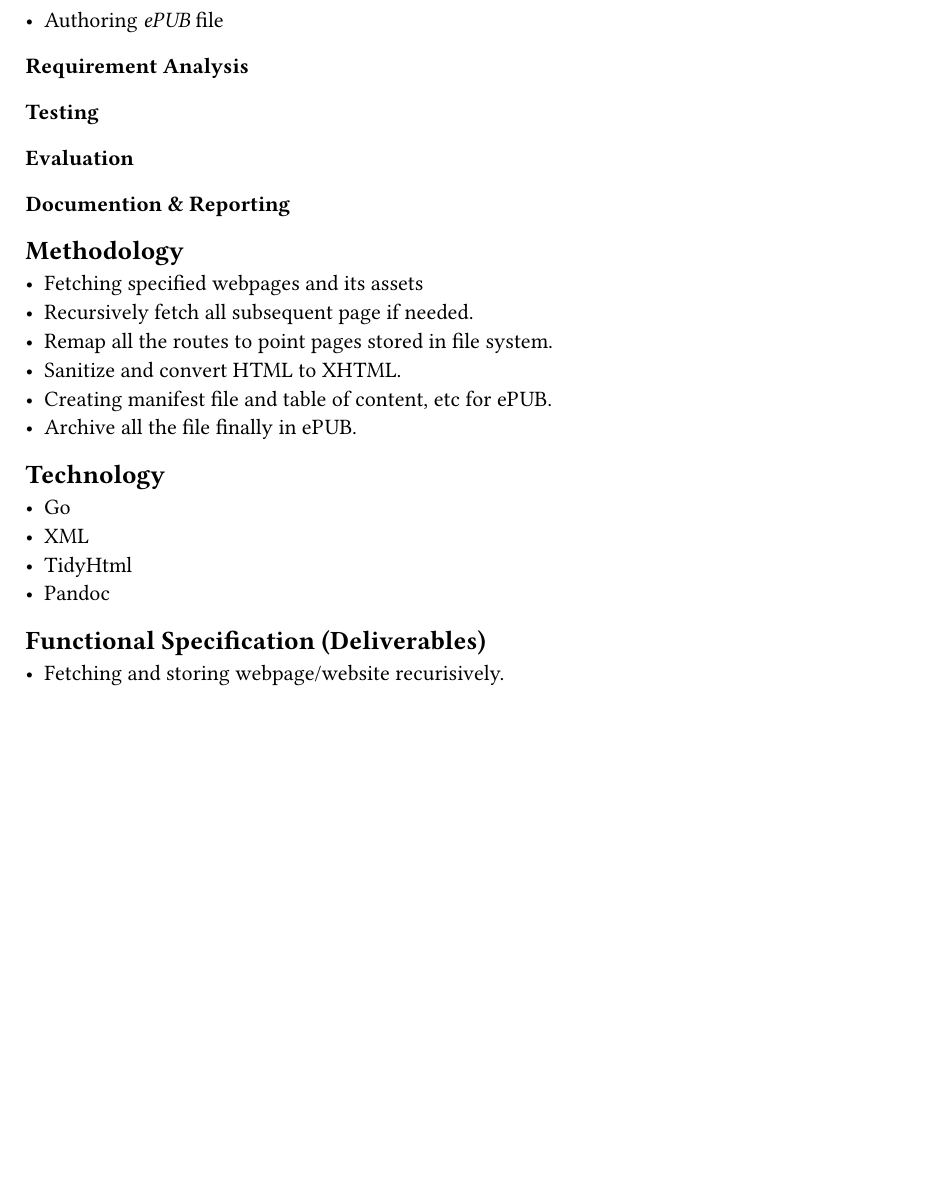
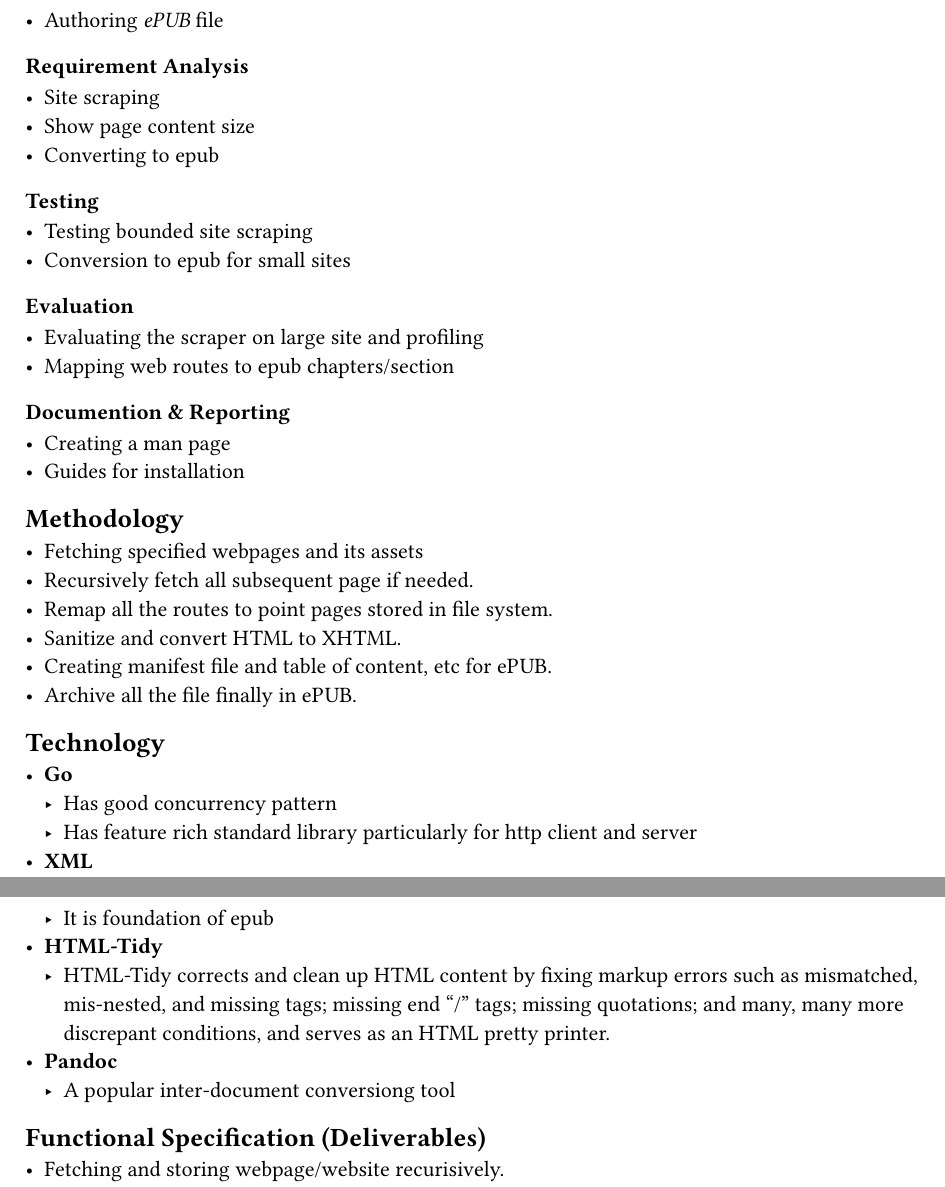
Before and after one commit to cloakwiss/cobweb, a Typst document (synop.typ): part of the page before the commit and two parts of pages 1 and 2 of 2 after it, the two joined at a grey line, cut so that both start at the same text, the shorter picture padded with empty space. The pictures show the PDF file synop.pdf that the author committed with the source.

Commit message:
add: Technology description

```diff
--- a/synop.typ
+++ b/synop.typ
@@ -21,12 +21,25 @@ more than they are prepared to, which is not the focus of most other similar too
 - Authoring _ePUB_ file
 
 === Requirement Analysis
+<requirement-analysis>
+ - Site scraping
+ - Show page content size
+ - Converting to epub
 
 === Testing
+<testing>
+ - Testing bounded site scraping
+ - Conversion to epub for small sites
 
 === Evaluation
+<evaluation>
+ - Evaluating the scraper on large site and profiling
+ - Mapping web routes to epub chapters/section
 
 === Documention & Reporting
+<documention-reporting>
+ - Creating a man page
+ - Guides for installation
 
 == Methodology
 - Fetching specified webpages and its assets
@@ -37,10 +50,15 @@ more than they are prepared to, which is not the focus of most other similar too
 - Archive all the file finally in ePUB.
 
 == Technology
-- Go
-- XML
-- TidyHtml
-- Pandoc
+- *Go*
+	- Has good concurrency pattern
+	- Has feature rich standard library particularly for http client and server
+- *XML*
+	- It is foundation of epub
+- *HTML-Tidy*
+	- HTML-Tidy corrects and clean up HTML content by fixing markup errors such as mismatched, mis-nested, and missing tags; missing end "/" tags; missing quotations; and many, many more discrepant conditions, and serves as an HTML pretty printer.
+- *Pandoc*
+	- A popular inter-document conversiong tool
 
 == Functional Specification (Deliverables)
 - Fetching and storing webpage/website recurisively.
```
Also changed, not shown: header.typ (+1 -1 lines), README.md (added), synop.pdf.
